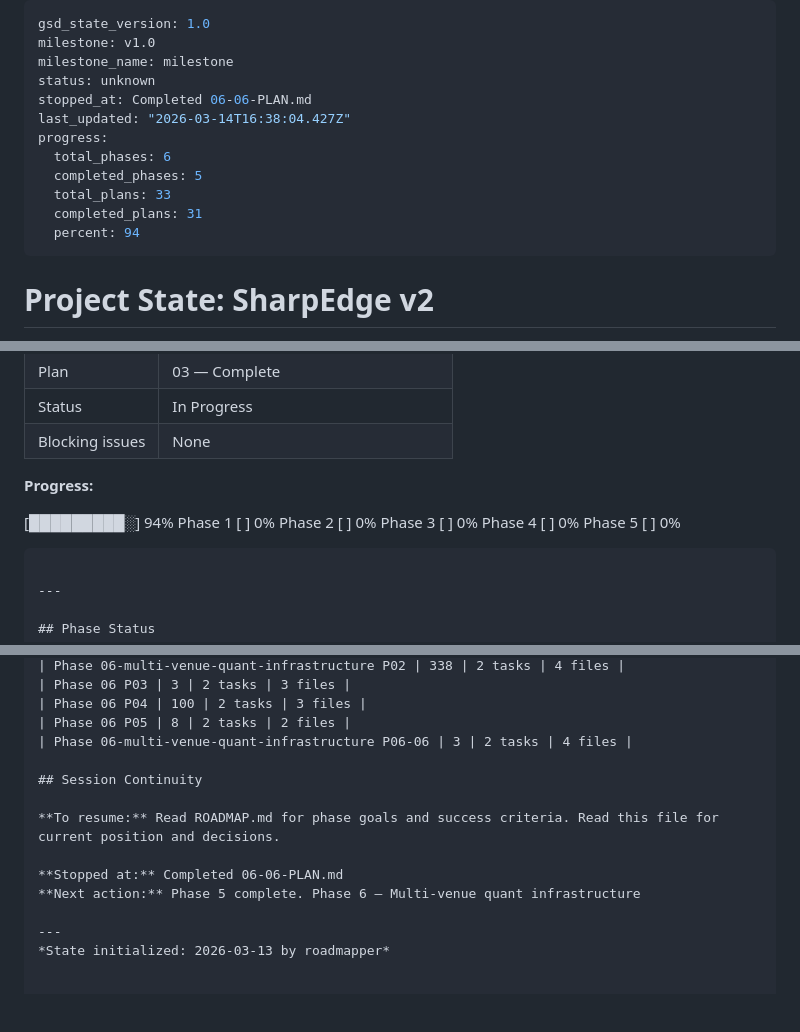
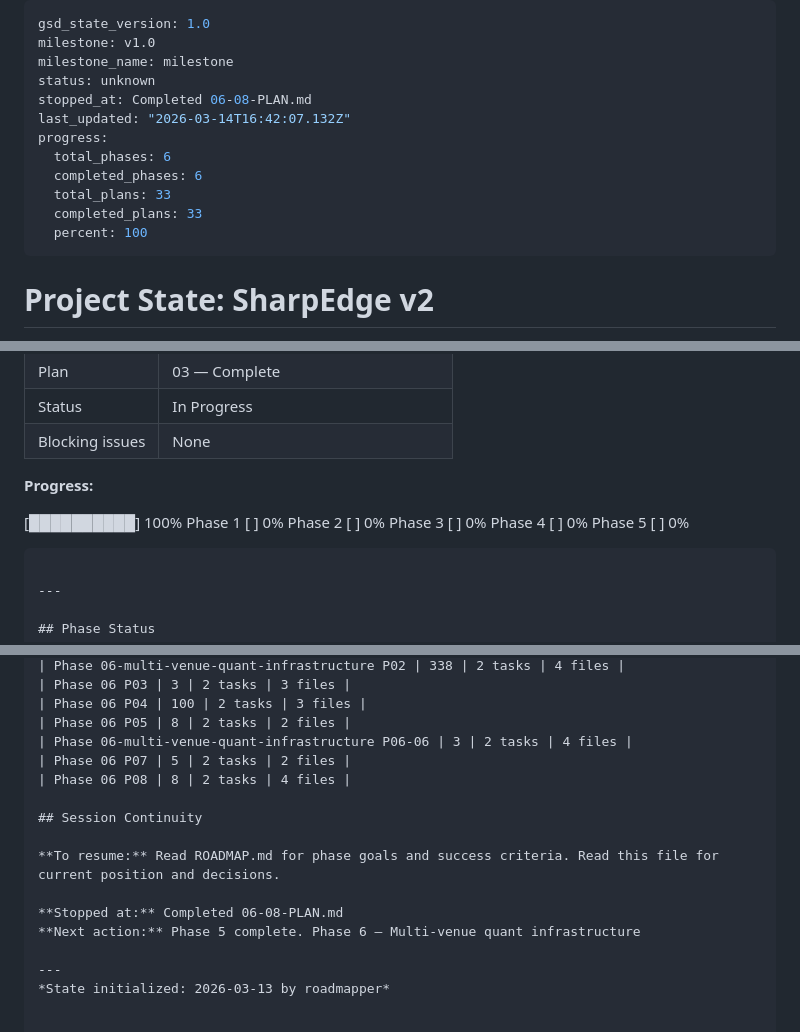
Before and after one commit to JacobJ215/sharpedge, a Markdown page: .planning/STATE.md, 3 parts joined by grey strips. Drawn GitHub-style; blank space fills up the shorter version.

Commit message:
docs(06-07): complete BettingCopilot venue tools plan — SUMMARY written, state updated
- Phase 6 Plan 07 complete: get_venue_dislocation and get_exposure_status copilot tools
- COPILOT_TOOLS now has 12 tools (10 original + 2 venue)
- Phase 6 fully complete (7/7 plans); overall progress: 100%

Co-Authored-By: claude-flow <ruv@ruv.net>

```diff
--- a/.planning/STATE.md
+++ b/.planning/STATE.md
@@ -3,14 +3,14 @@ gsd_state_version: 1.0
 milestone: v1.0
 milestone_name: milestone
 status: unknown
-stopped_at: Completed 06-06-PLAN.md
-last_updated: "2026-03-14T16:38:04.427Z"
+stopped_at: Completed 06-08-PLAN.md
+last_updated: "2026-03-14T16:42:07.132Z"
 progress:
   total_phases: 6
-  completed_phases: 5
+  completed_phases: 6
   total_plans: 33
-  completed_plans: 31
-  percent: 94
+  completed_plans: 33
+  percent: 100
 ---
 
 # Project State: SharpEdge v2
@@ -39,7 +39,7 @@ progress:
 
 **Progress:**
 
-[█████████░] 94%
+[██████████] 100%
 Phase 1 [          ] 0%
 Phase 2 [          ] 0%
 Phase 3 [          ] 0%
@@ -198,12 +200,14 @@ Phase 5 [          ] 0%
 | Phase 06 P04 | 100 | 2 tasks | 3 files |
 | Phase 06 P05 | 8 | 2 tasks | 2 files |
 | Phase 06-multi-venue-quant-infrastructure P06-06 | 3 | 2 tasks | 4 files |
+| Phase 06 P07 | 5 | 2 tasks | 2 files |
+| Phase 06 P08 | 8 | 2 tasks | 4 files |
 
 ## Session Continuity
 
 **To resume:** Read ROADMAP.md for phase goals and success criteria. Read this file for current position and decisions.
 
-**Stopped at:** Completed 06-06-PLAN.md
+**Stopped at:** Completed 06-08-PLAN.md
 **Next action:** Phase 5 complete. Phase 6 — Multi-venue quant infrastructure
 
 ---
```
Also changed, not shown: other parts of .planning/STATE.md (+2 -0 lines), .planning/ROADMAP.md (+2 -2 lines), 1 other file.
